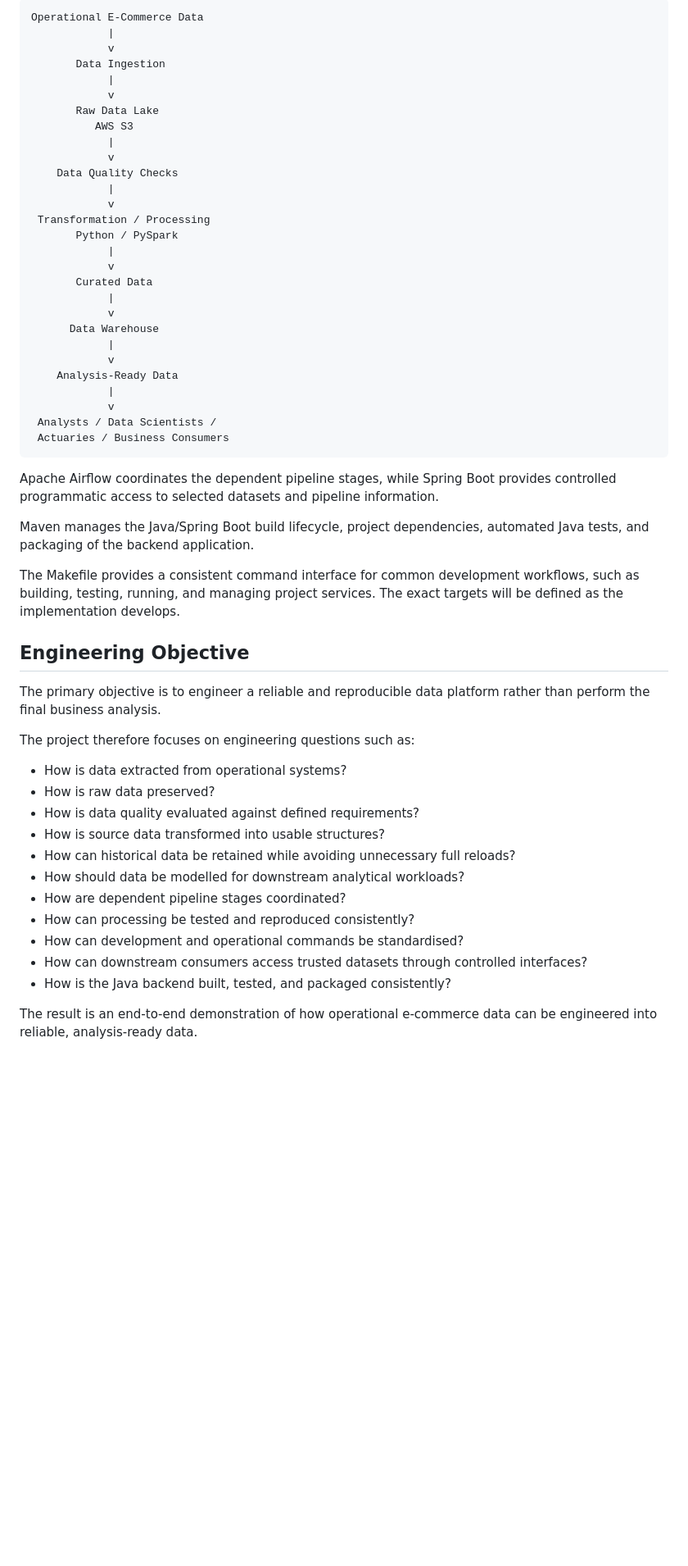
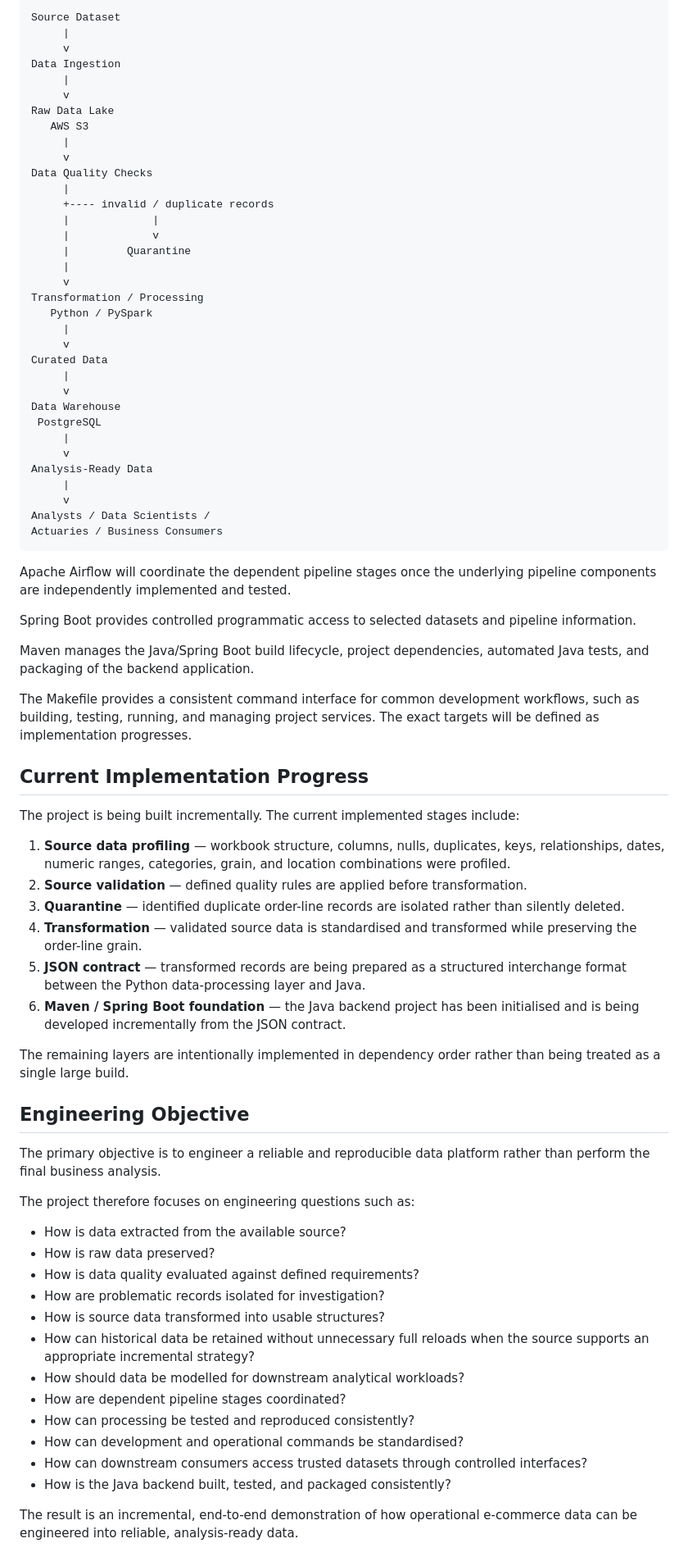
Before and after one commit to Olwethu-Tshabalala16/ecommerce_data_pipeline, a Markdown page: README.md, the part around one of its changes. Shown at 82% size. GitHub-like rendering; blank space fills up the shorter version.

Commit message:
docs: align README with agile implementation

````diff
--- a/README.md
+++ b/README.md
@@ -139,40 +185,61 @@ The intended data flow is:
 
 ```text
-Operational E-Commerce Data
-            |
-            v
-       Data Ingestion
-            |
-            v
-       Raw Data Lake
-          AWS S3
-            |
-            v
-    Data Quality Checks
-            |
-            v
- Transformation / Processing
-       Python / PySpark
-            |
-            v
-       Curated Data
-            |
-            v
-      Data Warehouse
-            |
-            v
-    Analysis-Ready Data
-            |
-            v
- Analysts / Data Scientists /
- Actuaries / Business Consumers
+Source Dataset
+     |
+     v
+Data Ingestion
+     |
+     v
+Raw Data Lake
+   AWS S3
+     |
+     v
+Data Quality Checks
+     |
+     +---- invalid / duplicate records
+     |             |
+     |             v
+     |         Quarantine
+     |
+     v
+Transformation / Processing
+   Python / PySpark
+     |
+     v
+Curated Data
+     |
+     v
+Data Warehouse
+ PostgreSQL
+     |
+     v
+Analysis-Ready Data
+     |
+     v
+Analysts / Data Scientists /
+Actuaries / Business Consumers
 ```
 
-Apache Airflow coordinates the dependent pipeline stages, while Spring Boot provides controlled programmatic access to selected datasets and pipeline information.
+Apache Airflow will coordinate the dependent pipeline stages once the underlying pipeline components are independently implemented and tested.
+
+Spring Boot provides controlled programmatic access to selected datasets and pipeline information.
 
 Maven manages the Java/Spring Boot build lifecycle, project dependencies, automated Java tests, and packaging of the backend application.
 
-The Makefile provides a consistent command interface for common development workflows, such as building, testing, running, and managing project services. The exact targets will be defined as the implementation develops.
+The Makefile provides a consistent command interface for common development workflows, such as building, testing, running, and managing project services. The exact targets will be defined as implementation progresses.
+
+## Current Implementation Progress
+
+The project is being built incrementally. The current implemented stages include:
+
+1. **Source data profiling** — workbook structure, columns, nulls, duplicates, keys, relationships, dates, numeric ranges, categories, grain, and location combinations were profiled.
+2. **Source validation** — defined quality rules are applied before transformation.
+3. **Quarantine** — identified duplicate order-line records are isolated rather than silently deleted.
+4. **Transformation** — validated source data is standardised and transformed while preserving the order-line grain.
+5. **JSON contract** — transformed records are being prepared as a structured interchange format between the Python data-processing layer and Java.
+6. **Maven / Spring Boot foundation** — the Java backend project has been initialised and is being developed incrementally from the JSON contract.
+
+The remaining layers are intentionally implemented in dependency order rather than being treated as a single large build.
 
 ## Engineering Objective
 
@@ -180,11 +247,12 @@ The primary objective is to engineer a reliable and reproducible data platform r
 
 The project therefore focuses on engineering questions such as:
 
-- How is data extracted from operational systems?
+- How is data extracted from the available source?
 - How is raw data preserved?
 - How is data quality evaluated against defined requirements?
+- How are problematic records isolated for investigation?
 - How is source data transformed into usable structures?
-- How can historical data be retained while avoiding unnecessary full reloads?
+- How can historical data be retained without unnecessary full reloads when the source supports an appropriate incremental strategy?
 - How should data be modelled for downstream analytical workloads?
 - How are dependent pipeline stages coordinated?
 - How can processing be tested and reproduced consistently?
@@ -192,4 +260,4 @@ The project therefore focuses on engineering questions such as:
 - How can downstream consumers access trusted datasets through controlled interfaces?
 - How is the Java backend built, tested, and packaged consistently?
 
-The result is an end-to-end demonstration of how operational e-commerce data can be engineered into reliable, analysis-ready data.
+The result is an incremental, end-to-end demonstration of how operational e-commerce data can be engineered into reliable, analysis-ready data.
````
Also changed, not shown: other parts of README.md (+67 -21 lines).
